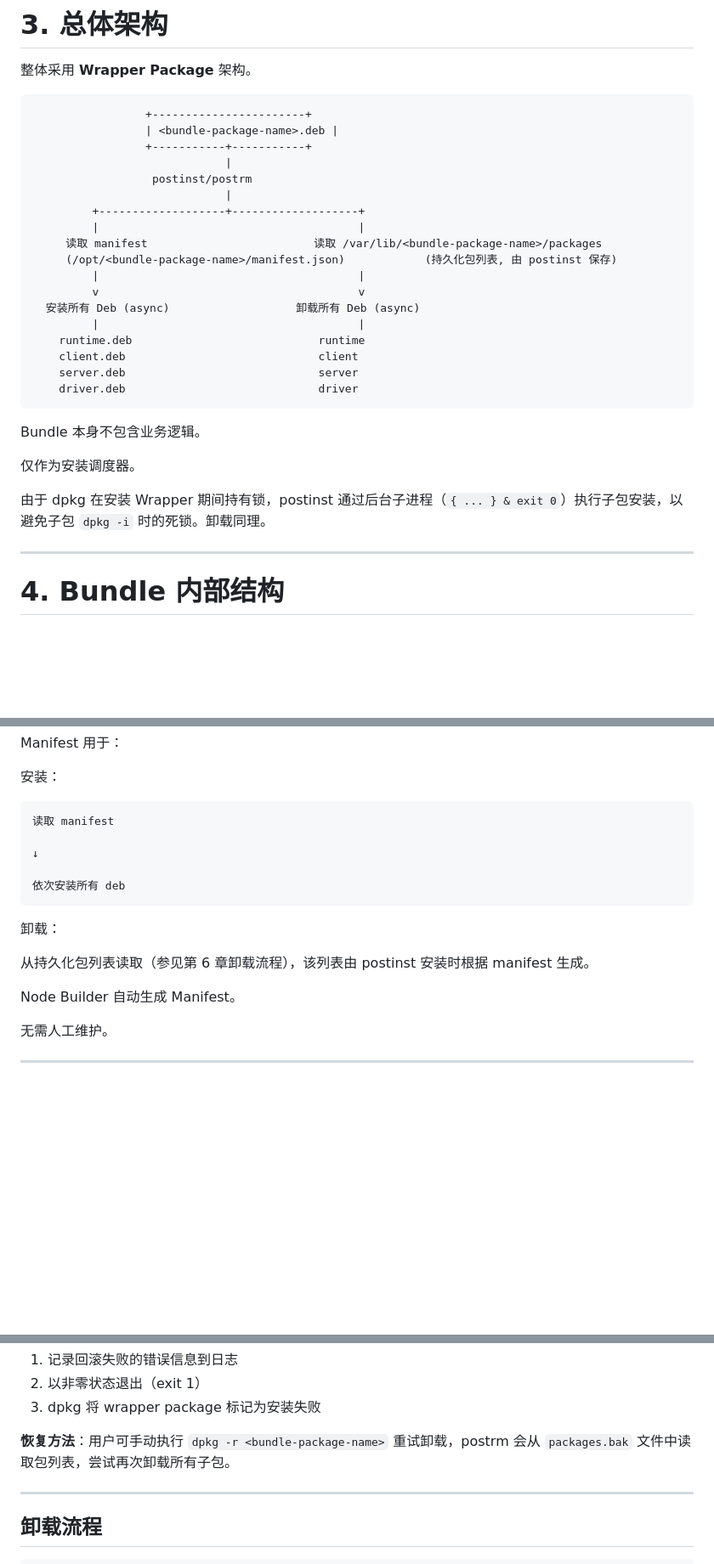
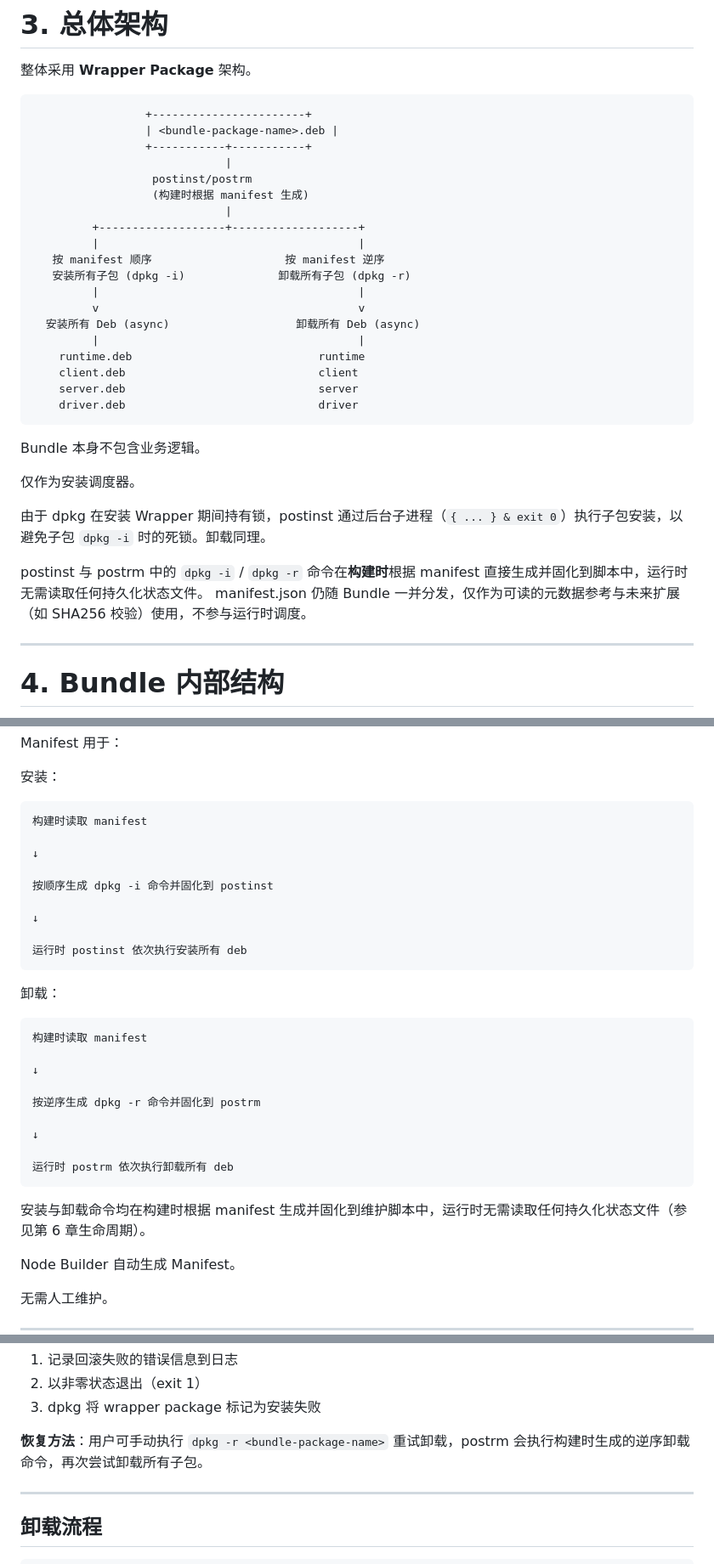
Before and after one commit to axetroy/debcompose, a Markdown page: design.md, 3 parts joined by grey strips. Shown at 85% size. Drawn GitHub-style; blank space fills up the shorter version.

````diff
--- a/design.md
+++ b/design.md
@@ -151,11 +151,12 @@ Bundle 仅负责组织与调度。
                  +-----------+-----------+
                              |
                   postinst/postrm
+                  (构建时根据 manifest 生成)
                              |
          +-------------------+-------------------+
          |                                       |
-     读取 manifest                         读取 /var/lib/<bundle-package-name>/packages
-     (/opt/<bundle-package-name>/manifest.json)            (持久化包列表, 由 postinst 保存)
+   按 manifest 顺序                    按 manifest 逆序
+   安装所有子包 (dpkg -i)              卸载所有子包 (dpkg -r)
          |                                       |
          v                                       v
   安装所有 Deb (async)                   卸载所有 Deb (async)
@@ -171,6 +172,9 @@ Bundle 本身不包含业务逻辑。
 仅作为安装调度器。
 
 由于 dpkg 在安装 Wrapper 期间持有锁，postinst 通过后台子进程（`{ ... } & exit 0`）执行子包安装，以避免子包 `dpkg -i` 时的死锁。卸载同理。
+
+postinst 与 postrm 中的 `dpkg -i` / `dpkg -r` 命令在**构建时**根据 manifest 直接生成并固化到脚本中，运行时无需读取任何持久化状态文件。
+manifest.json 仍随 Bundle 一并分发，仅作为可读的元数据参考与未来扩展（如 SHA256 校验）使用，不参与运行时调度。
 
 ---
 
@@ -241,16 +245,32 @@ Manifest 用于：
 安装：
 
 ```text
-读取 manifest
+构建时读取 manifest
 
 ↓
 
-依次安装所有 deb
+按顺序生成 dpkg -i 命令并固化到 postinst
+
+↓
+
+运行时 postinst 依次执行安装所有 deb
 ```
 
 卸载：
 
-从持久化包列表读取（参见第 6 章卸载流程），该列表由 postinst 安装时根据 manifest 生成。
+```text
+构建时读取 manifest
+
+↓
+
+按逆序生成 dpkg -r 命令并固化到 postrm
+
+↓
+
+运行时 postrm 依次执行卸载所有 deb
+```
+
+安装与卸载命令均在构建时根据 manifest 生成并固化到维护脚本中，运行时无需读取任何持久化状态文件（参见第 6 章生命周期）。
 
 Node Builder 自动生成 Manifest。
 
@@ -353,7 +369,7 @@ dpkg -i bundle.deb 返回
 2. 以非零状态退出（exit 1）
 3. dpkg 将 wrapper package 标记为安装失败
 
-**恢复方法**：用户可手动执行 `dpkg -r <bundle-package-name>` 重试卸载，postrm 会从 `packages.bak` 文件中读取包列表，尝试再次卸载所有子包。
+**恢复方法**：用户可手动执行 `dpkg -r <bundle-package-name>` 重试卸载，postrm 会执行构建时生成的逆序卸载命令，再次尝试卸载所有子包。
 
 ---
 
````
Also changed, not shown: other parts of design.md (+15 -22 lines).
